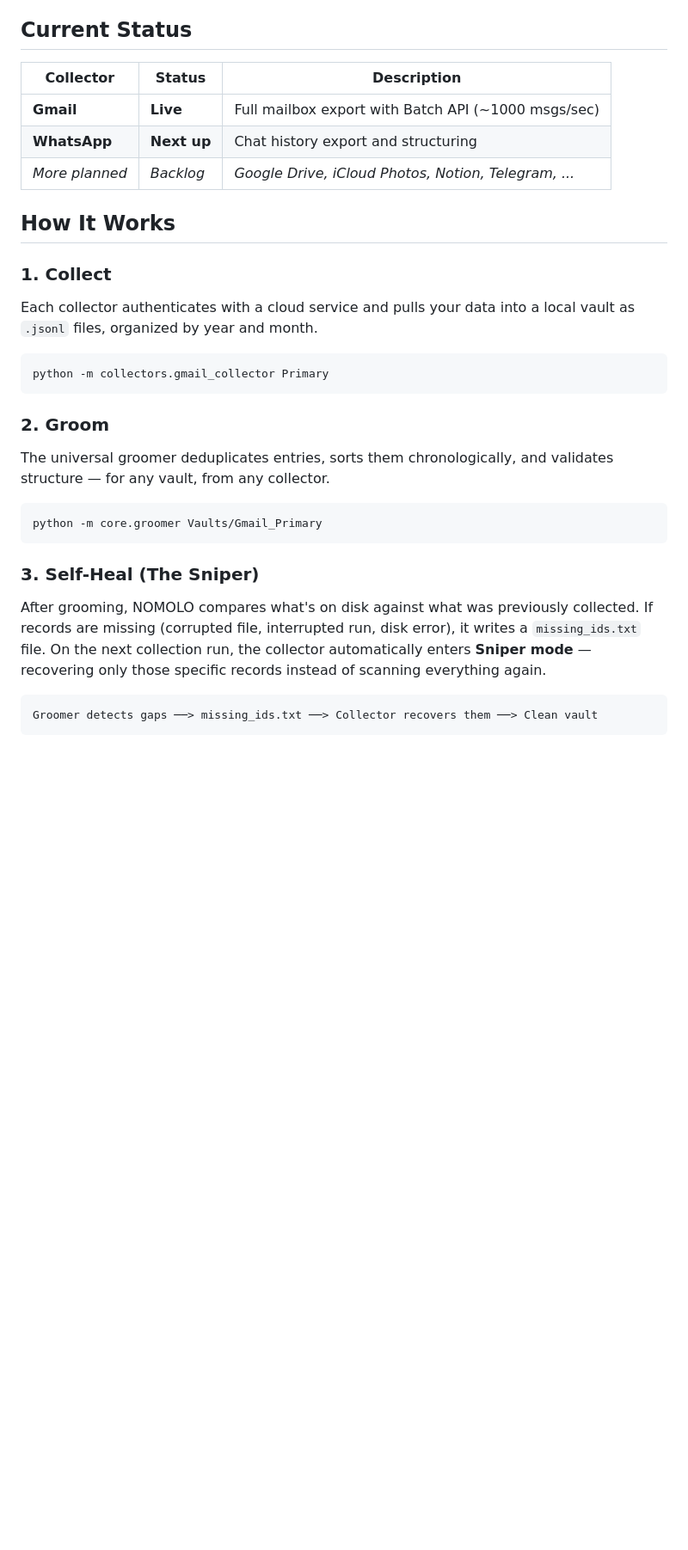
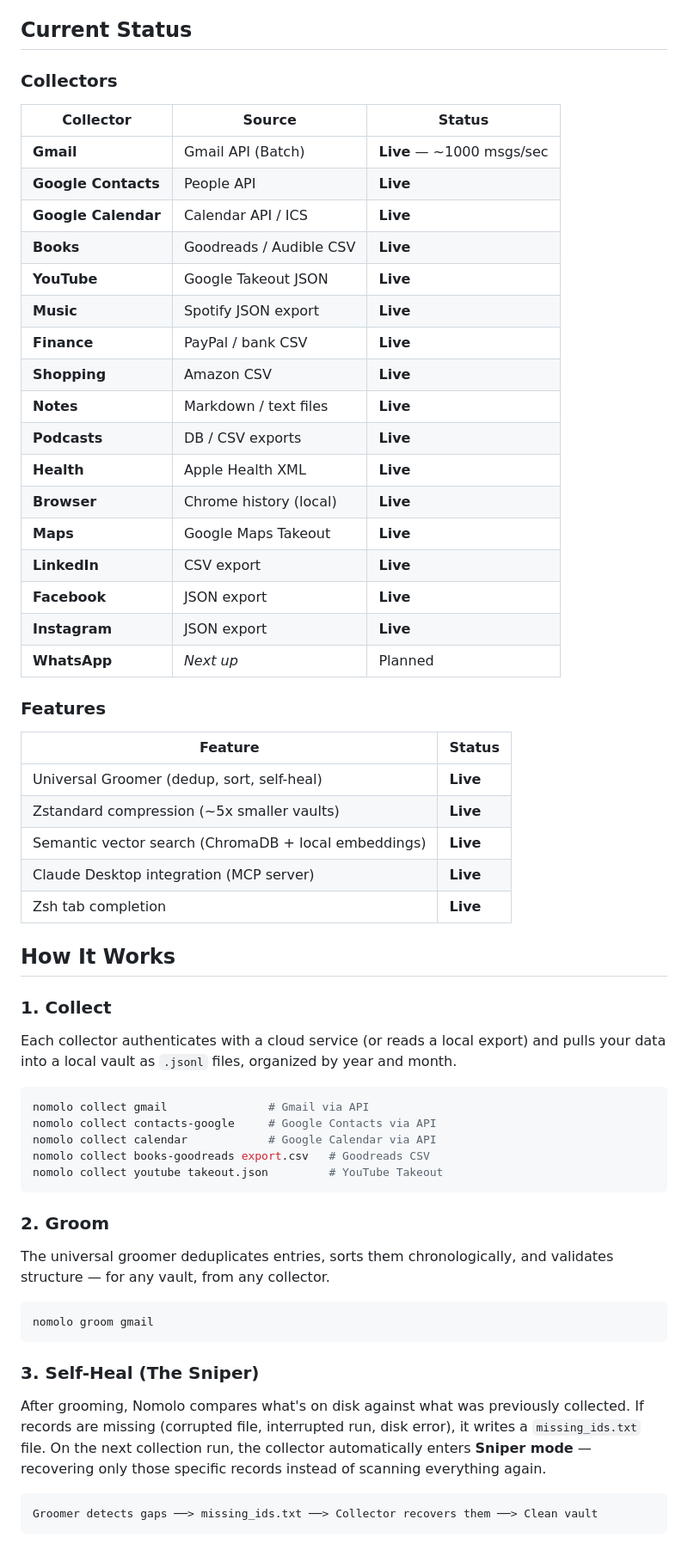
Before and after one commit to matjes993/WhatHaveIDone, a Markdown page: README.md, the part around one of its changes. Shown at 86% size. GitHub-like rendering; blank space fills up the shorter version.

````diff
--- a/README.md
+++ b/README.md
@@ -43,20 +43,50 @@ You ──> NOMOLO ──> Your Vault (local JSONL files, organized by date)
 
 ## Current Status
 
-| Collector | Status | Description |
-|-----------|--------|-------------|
-| **Gmail** | **Live** | Full mailbox export with Batch API (~1000 msgs/sec) |
-| **WhatsApp** | **Next up** | Chat history export and structuring |
-| _More planned_ | _Backlog_ | _Google Drive, iCloud Photos, Notion, Telegram, ..._ |
+### Collectors
+
+| Collector | Source | Status |
+|-----------|--------|--------|
+| **Gmail** | Gmail API (Batch) | **Live** — ~1000 msgs/sec |
+| **Google Contacts** | People API | **Live** |
+| **Google Calendar** | Calendar API / ICS | **Live** |
+| **Books** | Goodreads / Audible CSV | **Live** |
+| **YouTube** | Google Takeout JSON | **Live** |
+| **Music** | Spotify JSON export | **Live** |
+| **Finance** | PayPal / bank CSV | **Live** |
+| **Shopping** | Amazon CSV | **Live** |
+| **Notes** | Markdown / text files | **Live** |
+| **Podcasts** | DB / CSV exports | **Live** |
+| **Health** | Apple Health XML | **Live** |
+| **Browser** | Chrome history (local) | **Live** |
+| **Maps** | Google Maps Takeout | **Live** |
+| **LinkedIn** | CSV export | **Live** |
+| **Facebook** | JSON export | **Live** |
+| **Instagram** | JSON export | **Live** |
+| **WhatsApp** | _Next up_ | Planned |
+
+### Features
+
+| Feature | Status |
+|---------|--------|
+| Universal Groomer (dedup, sort, self-heal) | **Live** |
+| Zstandard compression (~5x smaller vaults) | **Live** |
+| Semantic vector search (ChromaDB + local embeddings) | **Live** |
+| Claude Desktop integration (MCP server) | **Live** |
+| Zsh tab completion | **Live** |
 
 ## How It Works
 
 ### 1. Collect
 
-Each collector authenticates with a cloud service and pulls your data into a local vault as `.jsonl` files, organized by year and month.
+Each collector authenticates with a cloud service (or reads a local export) and pulls your data into a local vault as `.jsonl` files, organized by year and month.
 
 ```bash
-python -m collectors.gmail_collector Primary
+nomolo collect gmail               # Gmail via API
+nomolo collect contacts-google     # Google Contacts via API
+nomolo collect calendar            # Google Calendar via API
+nomolo collect books-goodreads export.csv   # Goodreads CSV
+nomolo collect youtube takeout.json         # YouTube Takeout
 ```
 
 ### 2. Groom
@@ -64,12 +94,12 @@ python -m collectors.gmail_collector Primary
 The universal groomer deduplicates entries, sorts them chronologically, and validates structure — for any vault, from any collector.
 
 ```bash
-python -m core.groomer Vaults/Gmail_Primary
+nomolo groom gmail
 ```
 
 ### 3. Self-Heal (The Sniper)
 
-After grooming, NOMOLO compares what's on disk against what was previously collected. If records are missing (corrupted file, interrupted run, disk error), it writes a `missing_ids.txt` file. On the next collection run, the collector automatically enters **Sniper mode** — recovering only those specific records instead of scanning everything again.
+After grooming, Nomolo compares what's on disk against what was previously collected. If records are missing (corrupted file, interrupted run, disk error), it writes a `missing_ids.txt` file. On the next collection run, the collector automatically enters **Sniper mode** — recovering only those specific records instead of scanning everything again.
 
 ```
 Groomer detects gaps ──> missing_ids.txt ──> Collector recovers them ──> Clean vault
````
Also changed, not shown: other parts of README.md (+79 -19 lines), docs/TROUBLESHOOTING.md (+5 -4 lines).
